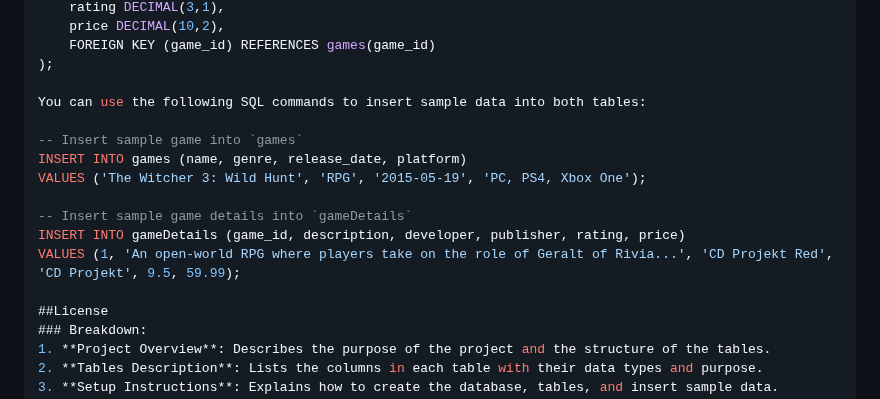
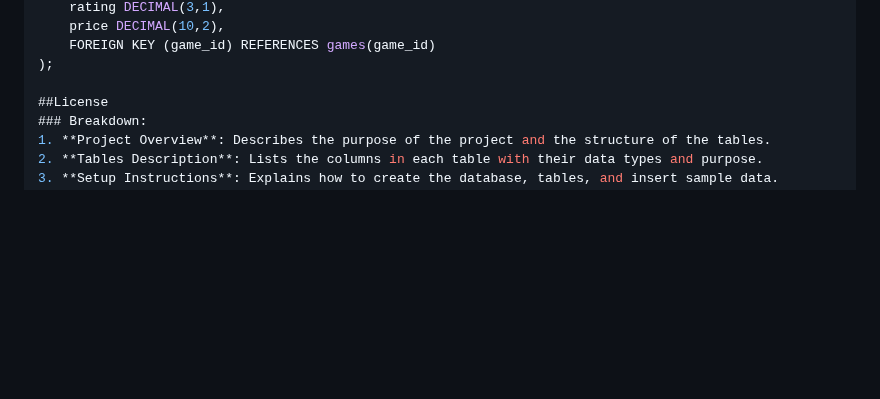
Before and after one commit to ramxnnn/CMS_PROJECT, a Markdown page: README.md, the part around the change. Rendered like a GitHub page; blank space fills up the shorter version.

```diff
--- a/README.md
+++ b/README.md
@@ -65,16 +65,6 @@ CREATE TABLE gameDetails (
     FOREIGN KEY (game_id) REFERENCES games(game_id)
 );
 
-You can use the following SQL commands to insert sample data into both tables:
-
--- Insert sample game into `games`
-INSERT INTO games (name, genre, release_date, platform)
-VALUES ('The Witcher 3: Wild Hunt', 'RPG', '2015-05-19', 'PC, PS4, Xbox One');
-
--- Insert sample game details into `gameDetails`
-INSERT INTO gameDetails (game_id, description, developer, publisher, rating, price)
-VALUES (1, 'An open-world RPG where players take on the role of Geralt of Rivia...', 'CD Projekt Red', 'CD Projekt', 9.5, 59.99);
-
 ##License
 ### Breakdown:
 1. **Project Overview**: Describes the purpose of the project and the structure of the tables.
```
